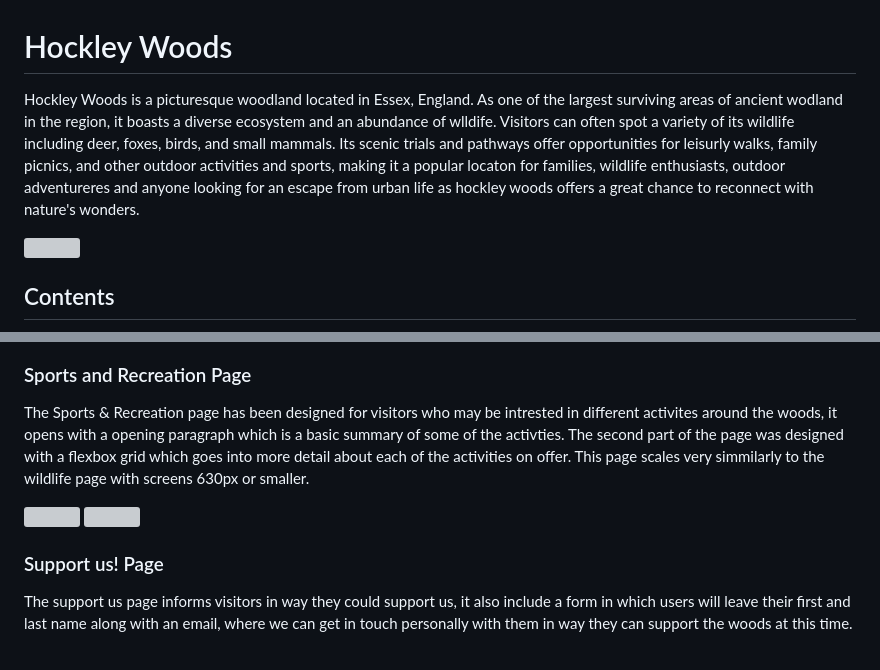
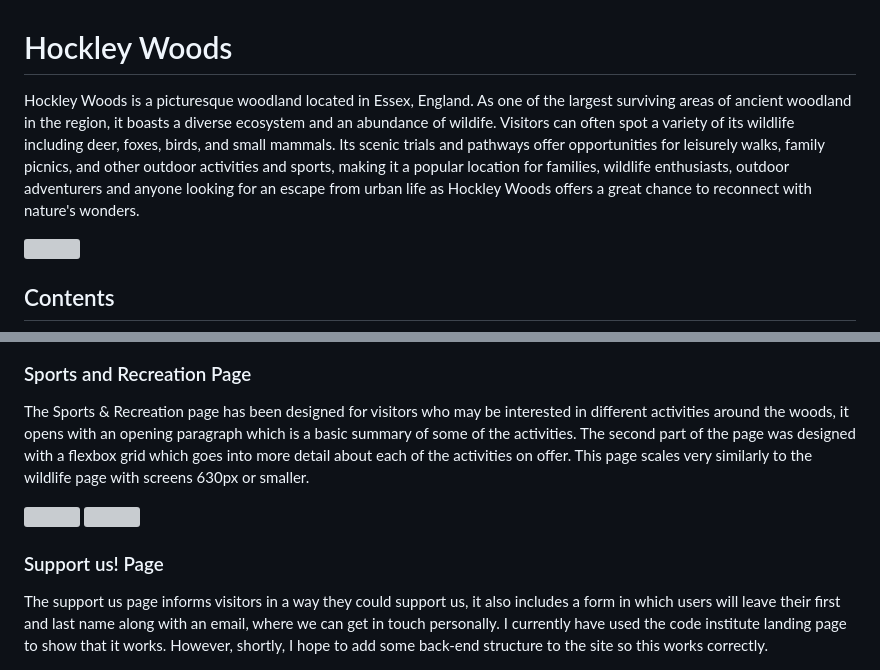
Before and after one commit to RadleighSmith/hockley-woods, a Markdown page: README.md, 2 parts joined by grey strips. Rendered like a GitHub page; grey boxes are pictures that could not be loaded.

```diff
--- a/README.md
+++ b/README.md
@@ -1,6 +1,6 @@
 # Hockley Woods
 
-Hockley Woods is a picturesque woodland located in Essex, England. As one of the largest surviving areas of ancient wodland in the region, it boasts a diverse ecosystem and an abundance of wlldife. Visitors can often spot a variety of its wildlife including deer, foxes, birds, and small mammals. Its scenic trials and pathways offer opportunities for leisurly walks, family picnics, and other outdoor activities and sports, making it a popular locaton for families, wildlife enthusiasts, outdoor adventureres and anyone looking for an escape from urban life as hockley woods offers a great chance to reconnect with nature's wonders.
+Hockley Woods is a picturesque woodland located in Essex, England. As one of the largest surviving areas of ancient woodland in the region, it boasts a diverse ecosystem and an abundance of wildife. Visitors can often spot a variety of its wildlife including deer, foxes, birds, and small mammals. Its scenic trials and pathways offer opportunities for leisurely walks, family picnics, and other outdoor activities and sports, making it a popular location for families, wildlife enthusiasts, outdoor adventurers and anyone looking for an escape from urban life as Hockley Woods offers a great chance to reconnect with nature's wonders.
 
 <img src="assets/readme-images/responsive-image.png">
 
@@ -123,7 +123,7 @@ The page has been designed with a flexbox grid with images placed in the small c
 
 ### Sports and Recreation Page
 
-The Sports & Recreation page has been designed for visitors who may be intrested in different activites around the woods, it opens with a opening paragraph which is a basic summary of some of the activties. The second part of the page was designed with a flexbox grid which goes into more detail about each of the activities on offer. This page scales very simmilarly to the wildlife page with screens 630px or smaller.
+The Sports & Recreation page has been designed for visitors who may be interested in different activities around the woods, it opens with an opening paragraph which is a basic summary of some of the activities. The second part of the page was designed with a flexbox grid which goes into more detail about each of the activities on offer. This page scales very similarly to the wildlife page with screens 630px or smaller.
 
 <img src="assets/readme-images/sports-page-screenshot.png">
 
@@ -131,7 +131,7 @@ The Sports & Recreation page has been designed for visitors who may be intrested
 
 ### Support us! Page
 
-The support us page informs visitors in way they could support us, it also include a form in which users will leave their first and last name along with an email, where we can get in touch personally with them in way they can support the woods at this time.
+The support us page informs visitors in a way they could support us, it also includes a form in which users will leave their first and last name along with an email, where we can get in touch personally. I currently have used the code institute landing page to show that it works. However, shortly, I hope to add some back-end structure to the site so this works correctly.
 
 <img src="assets/readme-images/support-us-screenshot.png">
 
```
Also changed, not shown: other parts of README.md (+25 -29 lines).
